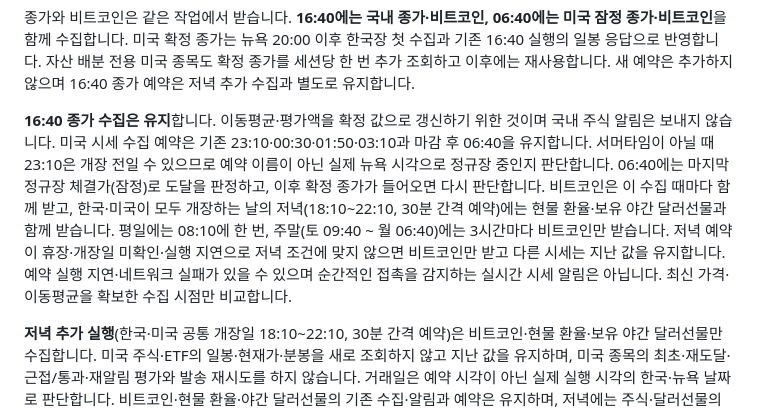
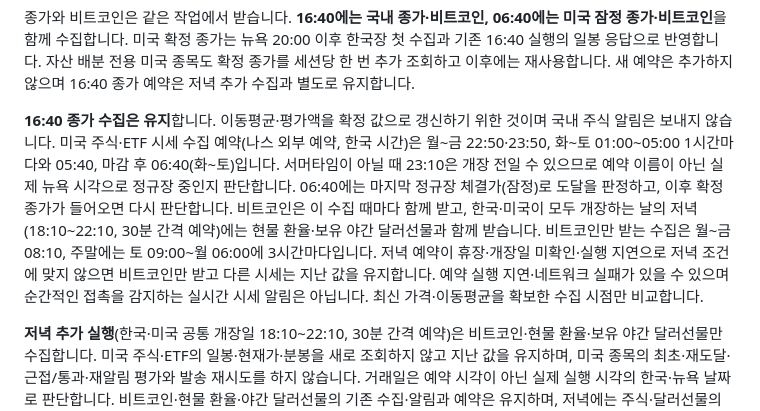
Before and after one commit to oax2310-blip/etf-planner, a Markdown page: docs/moving-average-alerts.md, the part around the change. Rendered like a GitHub page.

Commit message:
기준선 알림 안내의 미국·비트코인 시세 수집 예약 시각을 현재 설정에 맞춤

```diff
--- a/docs/moving-average-alerts.md
+++ b/docs/moving-average-alerts.md
@@ -93,7 +93,7 @@ PC는 보통 브라우저가 켜져 있을 때 받습니다(플래너 탭은 닫
 
 종가와 비트코인은 같은 작업에서 받습니다. **16:40에는 국내 종가·비트코인, 06:40에는 미국 잠정 종가·비트코인**을 함께 수집합니다. 미국 확정 종가는 뉴욕 20:00 이후 한국장 첫 수집과 기존 16:40 실행의 일봉 응답으로 반영합니다. 자산 배분 전용 미국 종목도 확정 종가를 세션당 한 번 추가 조회하고 이후에는 재사용합니다. 새 예약은 추가하지 않으며 16:40 종가 예약은 저녁 추가 수집과 별도로 유지합니다.
 
-**16:40 종가 수집은 유지**합니다. 이동평균·평가액을 확정 값으로 갱신하기 위한 것이며 국내 주식 알림은 보내지 않습니다. 미국 시세 수집 예약은 기존 23:10·00:30·01:50·03:10과 마감 후 06:40을 유지합니다. 서머타임이 아닐 때 23:10은 개장 전일 수 있으므로 예약 이름이 아닌 실제 뉴욕 시각으로 정규장 중인지 판단합니다. 06:40에는 마지막 정규장 체결가(잠정)로 도달을 판정하고, 이후 확정 종가가 들어오면 다시 판단합니다. 비트코인은 이 수집 때마다 함께 받고, 한국·미국이 모두 개장하는 날의 저녁(18:10~22:10, 30분 간격 예약)에는 현물 환율·보유 야간 달러선물과 함께 받습니다. 평일에는 08:10에 한 번, 주말(토 09:40 ~ 월 06:40)에는 3시간마다 비트코인만 받습니다. 저녁 예약이 휴장·개장일 미확인·실행 지연으로 저녁 조건에 맞지 않으면 비트코인만 받고 다른 시세는 지난 값을 유지합니다. 예약 실행 지연·네트워크 실패가 있을 수 있으며 순간적인 접촉을 감지하는 실시간 시세 알림은 아닙니다. 최신 가격·이동평균을 확보한 수집 시점만 비교합니다.
+**16:40 종가 수집은 유지**합니다. 이동평균·평가액을 확정 값으로 갱신하기 위한 것이며 국내 주식 알림은 보내지 않습니다. 미국 주식·ETF 시세 수집 예약(나스 외부 예약, 한국 시간)은 월~금 22:50·23:50, 화~토 01:00~05:00 1시간마다와 05:40, 마감 후 06:40(화~토)입니다. 서머타임이 아닐 때 23:10은 개장 전일 수 있으므로 예약 이름이 아닌 실제 뉴욕 시각으로 정규장 중인지 판단합니다. 06:40에는 마지막 정규장 체결가(잠정)로 도달을 판정하고, 이후 확정 종가가 들어오면 다시 판단합니다. 비트코인은 이 수집 때마다 함께 받고, 한국·미국이 모두 개장하는 날의 저녁(18:10~22:10, 30분 간격 예약)에는 현물 환율·보유 야간 달러선물과 함께 받습니다. 비트코인만 받는 수집은 월~금 08:10, 주말에는 토 09:00~월 06:00에 3시간마다입니다. 저녁 예약이 휴장·개장일 미확인·실행 지연으로 저녁 조건에 맞지 않으면 비트코인만 받고 다른 시세는 지난 값을 유지합니다. 예약 실행 지연·네트워크 실패가 있을 수 있으며 순간적인 접촉을 감지하는 실시간 시세 알림은 아닙니다. 최신 가격·이동평균을 확보한 수집 시점만 비교합니다.
 
 **저녁 추가 실행**(한국·미국 공통 개장일 18:10~22:10, 30분 간격 예약)은 비트코인·현물 환율·보유 야간 달러선물만 수집합니다. 미국 주식·ETF의 일봉·현재가·분봉을 새로 조회하지 않고 지난 값을 유지하며, 미국 종목의 최초·재도달·근접/통과·재알림 평가와 발송 재시도를 하지 않습니다. 거래일은 예약 시각이 아닌 실제 실행 시각의 한국·뉴욕 날짜로 판단합니다. 비트코인·현물 환율·야간 달러선물의 기존 수집·알림과 예약은 유지하며, 저녁에는 주식·달러선물의 미완료 매매 재알림을 보내지 않습니다.
 
```
